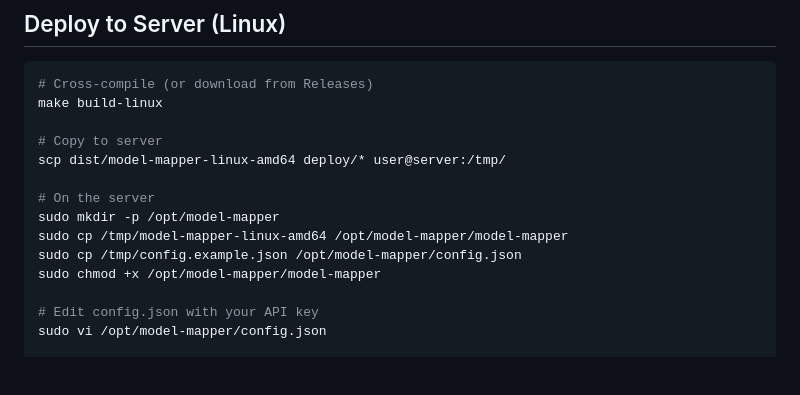
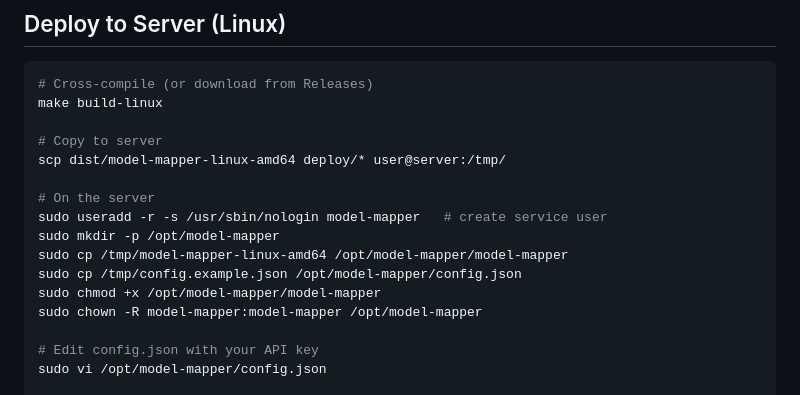
Before and after one commit to naplesblue/model-mapper, a Markdown page: README_EN.md, the part around the change. Rendered like a GitHub page; blank space fills up the shorter version.

Commit message:
Add useradd step to deployment instructions

```diff
--- a/README_EN.md
+++ b/README_EN.md
@@ -70,10 +70,12 @@ make build-linux
 scp dist/model-mapper-linux-amd64 deploy/* user@server:/tmp/
 
 # On the server
+sudo useradd -r -s /usr/sbin/nologin model-mapper   # create service user
 sudo mkdir -p /opt/model-mapper
 sudo cp /tmp/model-mapper-linux-amd64 /opt/model-mapper/model-mapper
 sudo cp /tmp/config.example.json /opt/model-mapper/config.json
 sudo chmod +x /opt/model-mapper/model-mapper
+sudo chown -R model-mapper:model-mapper /opt/model-mapper
 
 # Edit config.json with your API key
 sudo vi /opt/model-mapper/config.json
```
Also changed, not shown: README.md (+2 -0 lines).
